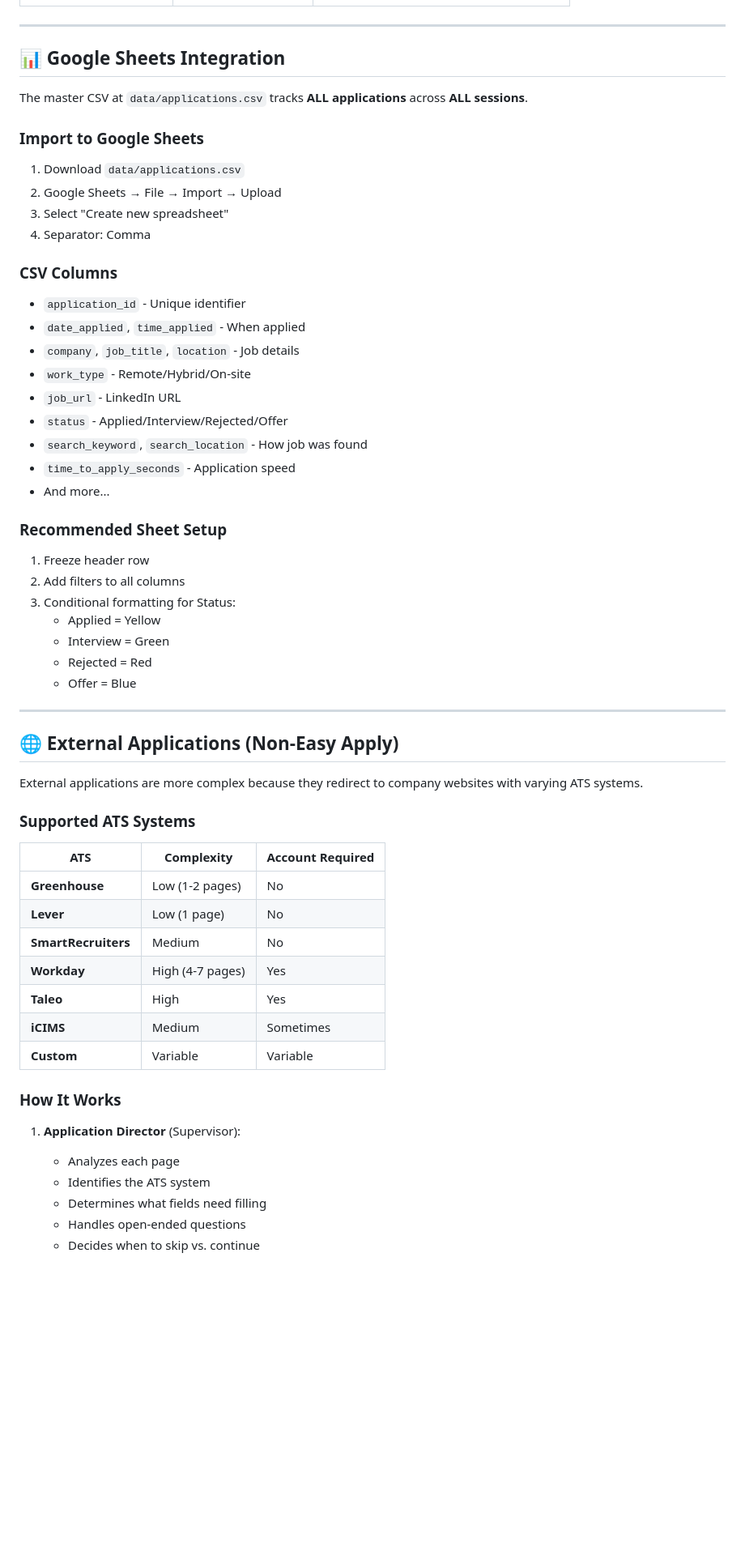
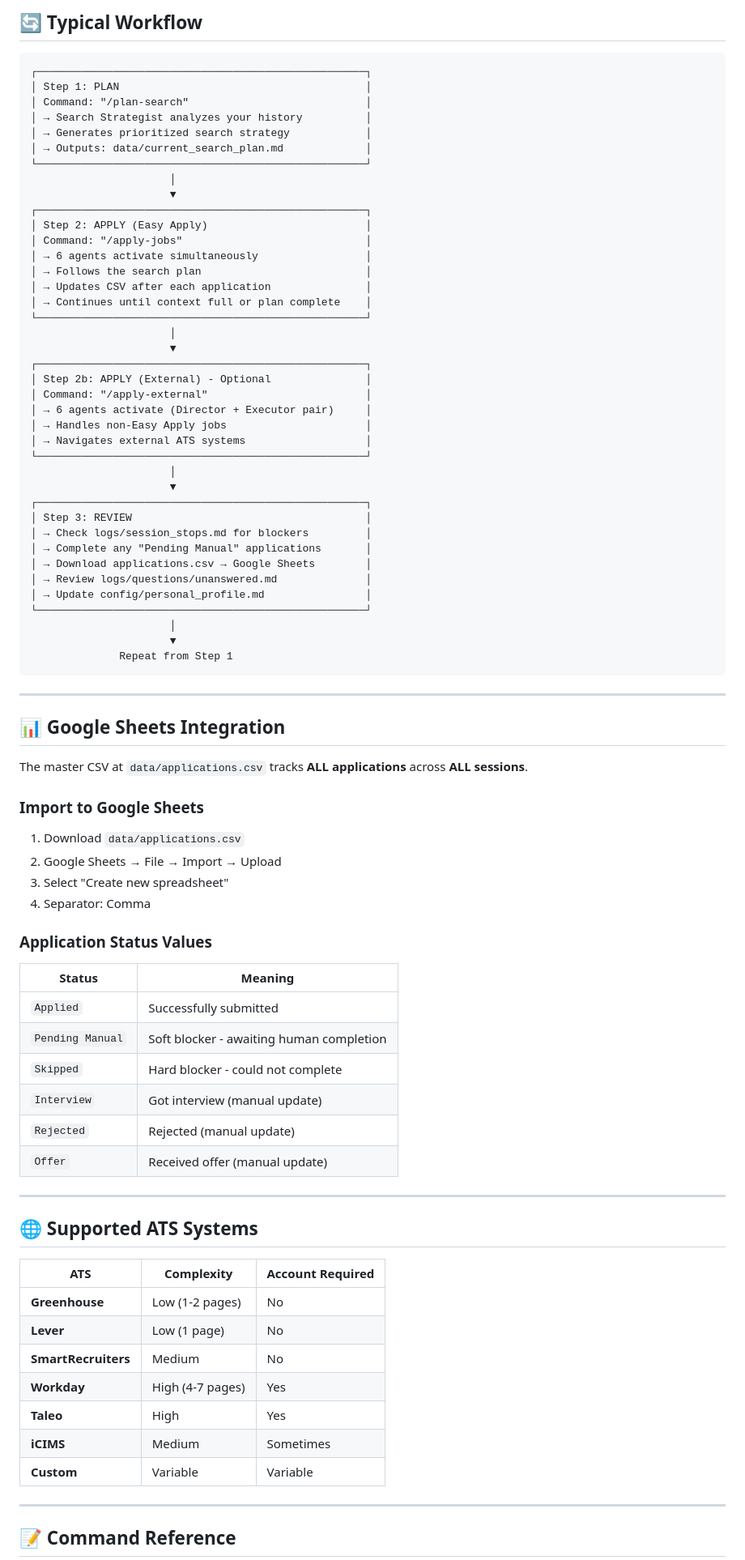
Before and after one commit to JaydenChung/Clicker, a Markdown page: README.md, the part around one of its changes. Shown at 81% size. Drawn GitHub-style; blank space fills up the shorter version.

````diff
--- a/README.md
+++ b/README.md
@@ -137,3 +239,46 @@ Place your resume files here:
+## 🔄 Typical Workflow
+
+```
+┌────────────────────────────────────────────────────┐
+│ Step 1: PLAN                                       │
+│ Command: "/plan-search"                            │
+│ → Search Strategist analyzes your history          │
+│ → Generates prioritized search strategy            │
+│ → Outputs: data/current_search_plan.md             │
+└────────────────────────────────────────────────────┘
+                      │
+                      ▼
+┌────────────────────────────────────────────────────┐
+│ Step 2: APPLY (Easy Apply)                         │
+│ Command: "/apply-jobs"                             │
+│ → 6 agents activate simultaneously                 │
+│ → Follows the search plan                          │
+│ → Updates CSV after each application               │
+│ → Continues until context full or plan complete    │
+└────────────────────────────────────────────────────┘
+                      │
+                      ▼
+┌────────────────────────────────────────────────────┐
+│ Step 2b: APPLY (External) - Optional               │
+│ Command: "/apply-external"                         │
+│ → 6 agents activate (Director + Executor pair)     │
+│ → Handles non-Easy Apply jobs                      │
+│ → Navigates external ATS systems                   │
+└────────────────────────────────────────────────────┘
+                      │
+                      ▼
+┌────────────────────────────────────────────────────┐
+│ Step 3: REVIEW                                     │
+│ → Check logs/session_stops.md for blockers         │
+│ → Complete any "Pending Manual" applications       │
+│ → Download applications.csv → Google Sheets        │
+│ → Review logs/questions/unanswered.md              │
+│ → Update config/personal_profile.md                │
+└────────────────────────────────────────────────────┘
+                      │
+                      ▼
+              Repeat from Step 1
+```
 
 ---
 
@@ -147,33 +292,20 @@ The master CSV at `data/applications.csv` tracks **ALL applications** across **A
 3. Select "Create new spreadsheet"
 4. Separator: Comma
 
-### CSV Columns
-- `application_id` - Unique identifier
-- `date_applied`, `time_applied` - When applied
-- `company`, `job_title`, `location` - Job details
-- `work_type` - Remote/Hybrid/On-site
-- `job_url` - LinkedIn URL
-- `status` - Applied/Interview/Rejected/Offer
-- `search_keyword`, `search_location` - How job was found
-- `time_to_apply_seconds` - Application speed
-- And more...
+### Application Status Values
 
-### Recommended Sheet Setup
-1. Freeze header row
-2. Add filters to all columns
-3. Conditional formatting for Status:
-   - Applied = Yellow
-   - Interview = Green
-   - Rejected = Red
-   - Offer = Blue
+| Status | Meaning |
+|--------|---------|
+| `Applied` | Successfully submitted |
+| `Pending Manual` | Soft blocker - awaiting human completion |
+| `Skipped` | Hard blocker - could not complete |
+| `Interview` | Got interview (manual update) |
+| `Rejected` | Rejected (manual update) |
+| `Offer` | Received offer (manual update) |
 
 ---
 
-## 🌐 External Applications (Non-Easy Apply)
-
-External applications are more complex because they redirect to company websites with varying ATS systems.
-
-### Supported ATS Systems
+## 🌐 Supported ATS Systems
 
 | ATS | Complexity | Account Required |
 |-----|------------|------------------|
@@ -185,12 +317,7 @@ External applications are more complex because they redirect to company websites
 | **iCIMS** | Medium | Sometimes |
 | **Custom** | Variable | Variable |
 
-### How It Works
+---
 
-1. **Application Director** (Supervisor):
-   - Analyzes each page
-   - Identifies the ATS system
-   - Determines what fields need filling
-   - Handles open-ended questions
-   - Decides when to skip vs. continue
+## 📝 Command Reference
 
````
Also changed, not shown: other parts of README.md (+215 -212 lines).
